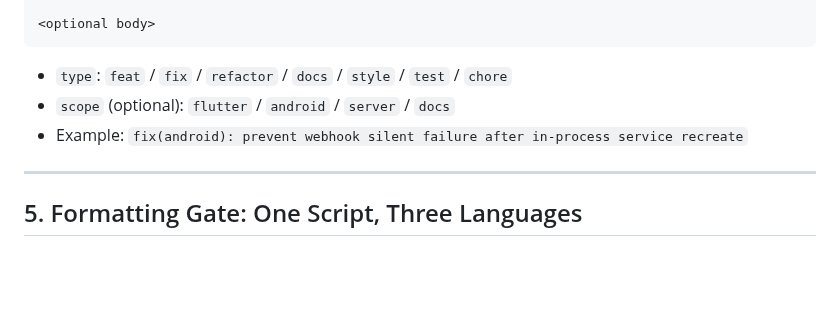
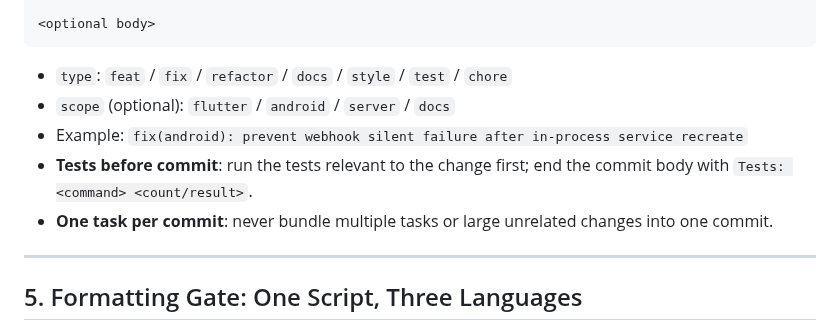
Before and after one commit to fnthinklevi/noticeTransmit, a Markdown page: CONTRIBUTING-en.md, the part around the change. Rendered like a GitHub page; blank space fills up the shorter version.

```diff
--- a/CONTRIBUTING-en.md
+++ b/CONTRIBUTING-en.md
@@ -96,6 +96,8 @@ Follow Conventional Commits:
 - `type`: `feat` / `fix` / `refactor` / `docs` / `style` / `test` / `chore`
 - `scope` (optional): `flutter` / `android` / `server` / `docs`
 - Example: `fix(android): prevent webhook silent failure after in-process service recreate`
+- **Tests before commit**: run the tests relevant to the change first; end the commit body with `Tests: <command> <count/result>`.
+- **One task per commit**: never bundle multiple tasks or large unrelated changes into one commit.
 
 ---
 
```
Also changed, not shown: CONTRIBUTING.md (+2 -0 lines).
